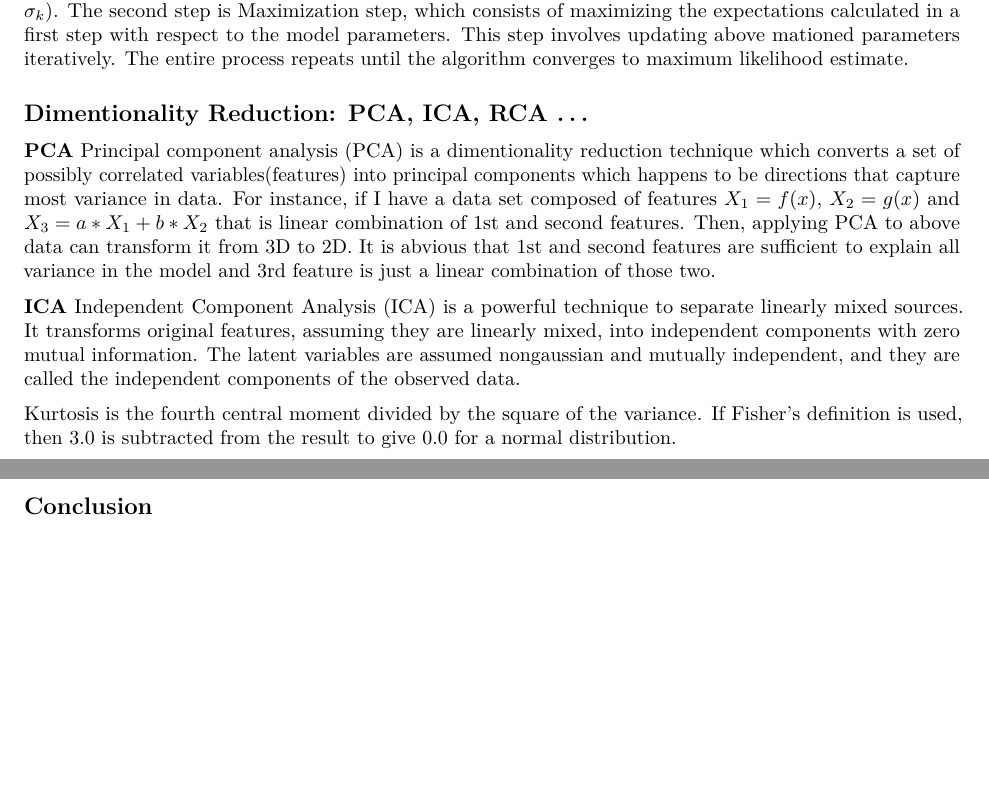
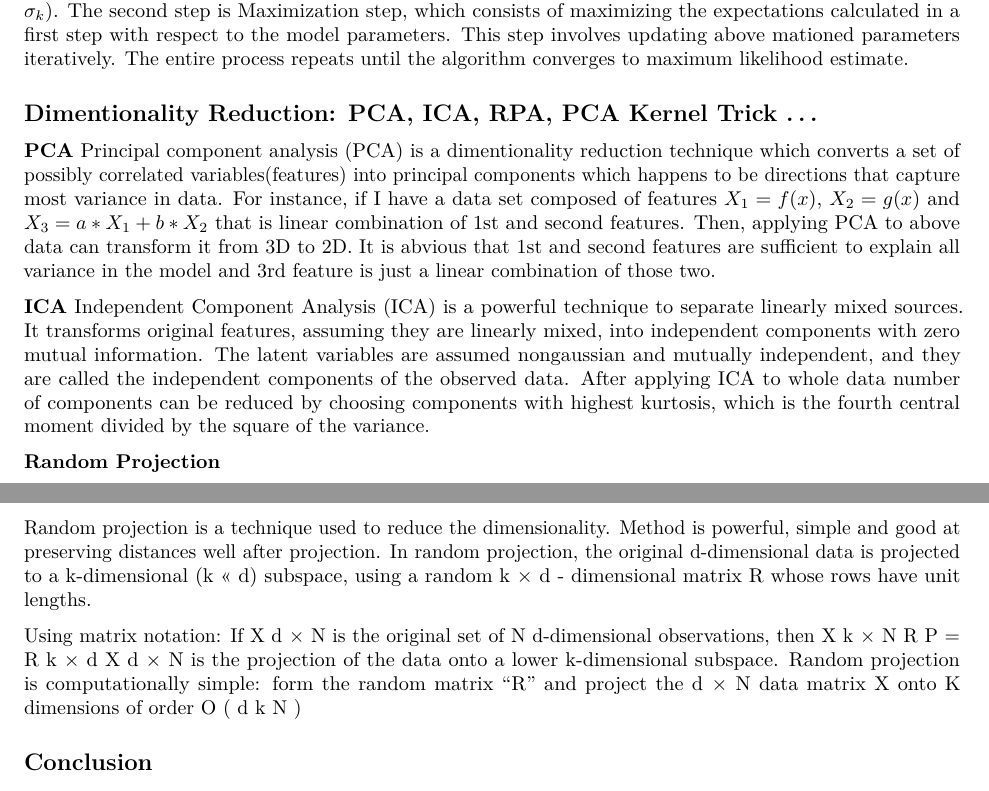
Before and after one commit to truzmeto/UnsupervisedLearning, an R Markdown document (truzmetov3.Rmd): two parts of pages 1 and 2 of 2, joined at a grey line, cut so that both start at the same text. Rendered offline with R 4.5, knitr and Pandoc, then LaTeX, with nearby package versions.

Commit message:
bug fixed+model complexity

```diff
--- a/truzmetov3.Rmd
+++ b/truzmetov3.Rmd
@@ -37,7 +37,7 @@ in a first step with respect to the model parameters. This step involves updatin
 until the algorithm converges to maximum likelihood estimate.
 
 
-## Dimentionality Reduction: PCA, ICA, RCA ...
+## Dimentionality Reduction: PCA, ICA, RPA, PCA Kernel Trick ...
 
 **PCA**
 Principal component analysis (PCA) is a dimentionality reduction technique which converts a set of possibly correlated variables(features)
@@ -50,9 +50,19 @@ data can transform it from 3D to 2D. It is abvious that 1st and second features
 Independent Component Analysis (ICA) is a powerful  technique to separate linearly mixed sources. It transforms original
 features, assuming they are linearly mixed, into independent components with zero mutual information.
 The latent variables are assumed nongaussian and mutually independent, and they are called the independent
-components of the observed data.
+components of the observed data. After applying ICA to whole data number of components can be reduced by choosing components with highest
+kurtosis, which is the fourth central moment divided by the square of the variance.
 
-Kurtosis is the fourth central moment divided by the square of the variance. If Fisher’s definition is used, then 3.0 is subtracted from the result to give 0.0 for a normal distribution.
+**Random Projection**
+
+Random projection is a technique used to reduce the dimensionality. Method is powerful, simple and good at preserving distances well after
+projection. In random projection, the original d-dimensional data is projected to a k-dimensional (k << d) subspace, using a random k × d
+- dimensional matrix R whose rows have unit lengths.
+
+Using matrix notation: If X d × N is the original set of N d-dimensional observations, then X k × N R P = R k × d X d × N is the projection
+of the data onto a lower k-dimensional subspace. Random projection is computationally simple: form the random matrix "R" and project the
+d × N data matrix X onto K dimensions of order O ( d k N )
+
 
 
 ## Conclusion
```
Also changed, not shown: 1 other file.
